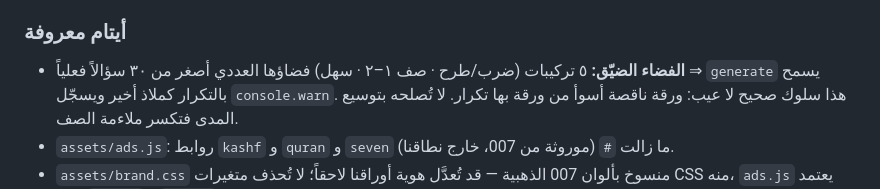
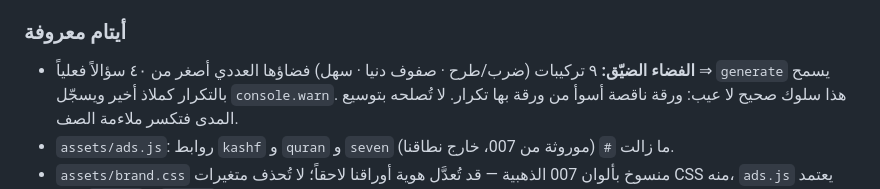
Before and after one commit to AltayebAmer/awraqna, a Markdown page: PROJECT_MAP.md, the part around the change. Rendered like a GitHub page.

Commit message:
docs: correct narrow-space combination count for 40-question sheets

```diff
--- a/PROJECT_MAP.md
+++ b/PROJECT_MAP.md
@@ -164,7 +164,7 @@ Question   : { a:int, op:'+'|'−'|'×', b:int, answer:int }
       الفرق الوحيد هو إضافة كتلة `awraqna` إلى `HOUSE[]`؛ لا شيء حُذف.
 
 ### أيتام معروفة
-- **الفضاء الضيّق:** ٥ تركيبات (ضرب/طرح · صف ١–٢ · سهل) فضاؤها العددي أصغر من ٣٠ سؤالاً
+- **الفضاء الضيّق:** ٩ تركيبات (ضرب/طرح · صفوف دنيا · سهل) فضاؤها العددي أصغر من ٤٠ سؤالاً
   فعلياً ⇒ `generate` يسمح بالتكرار كملاذ أخير ويسجّل `console.warn`.
   هذا سلوك صحيح لا عيب: ورقة ناقصة أسوأ من ورقة بها تكرار. لا تُصلحه بتوسيع المدى
   فتكسر ملاءمة الصف.
```
